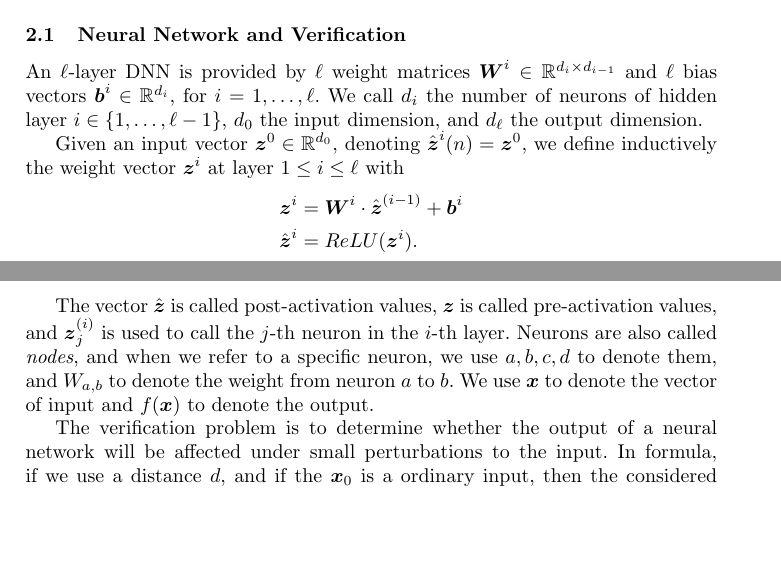
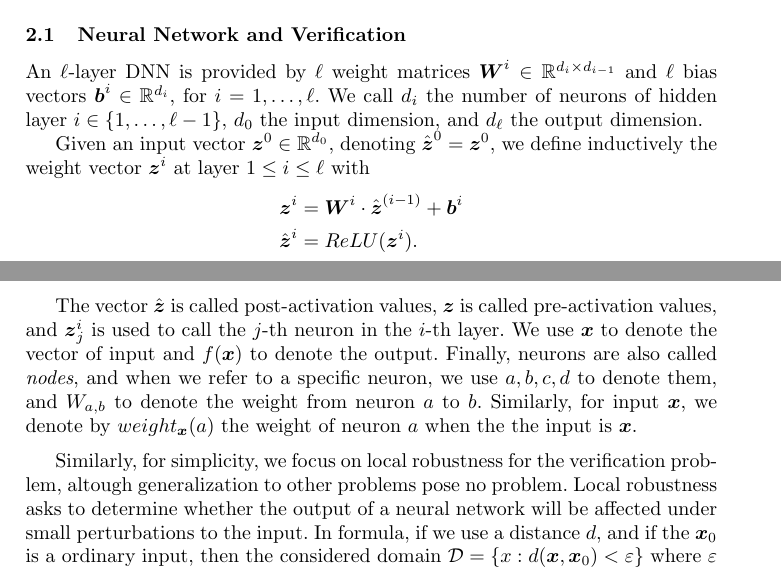
Before and after one commit to blaisegenest/vericompensate, a LaTeX paper (Paper/Paper_noProof.tex): two parts of pages 5 and 6 of 14, joined at a grey line, cut so that both start at the same text, the shorter picture padded with empty space. Compiled offline with pdfLaTeX.

Commit message:
background

```diff
--- a/Paper/Paper_noProof.tex
+++ b/Paper/Paper_noProof.tex
@@ -21,6 +21,12 @@
 \usetikzlibrary{positioning, arrows.meta,calc}
 %%%%%%%%%%%%%%%%%%%%%%%%%%%%%%%
 %%%%%%%%%%%%%%%%%%%%%%%%%%%%%%%
+
+\newcommand{\vx}{\boldsymbol{x}}
+\newcommand{\vW}{\boldsymbol{W}}
+\newcommand{\vz}{\boldsymbol{z}}
+\newcommand{\vb}{\boldsymbol{b}}
+
 
 
 
@@ -88,7 +94,7 @@ We call $d_i$ the number of neurons of hidden layer $i \in \{1, \ldots, \ell-1\}
 $d_0$ the input dimension, and $d_\ell$ the output dimension.
 
 Given an input vector $\boldsymbol{z}^0 \in \mathbb{R}^{d_0}$,
-denoting $\hat{\boldsymbol{z}}^{i}(n)={\boldsymbol{z}}^0$, we define inductively the weight vector $\boldsymbol{z}^i$ at layer $1 \leq i \leq \ell$ with
+denoting $\hat{\boldsymbol{z}}^{0}={\boldsymbol{z}}^0$, we define inductively the weight vector $\boldsymbol{z}^i$ at layer $1 \leq i \leq \ell$ with
 \begin{align*}
 	{\boldsymbol{z}}^{i} &= \boldsymbol{W}^i\cdot \hat{\boldsymbol{z}}^{(i-1)}+ \boldsymbol{b}^i\\
 	\hat{\boldsymbol{z}}^{i} &= ReLU({\boldsymbol{z}}^i).
@@ -96,8 +102,9 @@ denoting $\hat{\boldsymbol{z}}^{i}(n)={\boldsymbol{z}}^0$, we define inductively
 
 The vector $\hat{\boldsymbol{z}}$ is called post-activation values,
 $\boldsymbol{z}$ is called pre-activation values,
-and $\boldsymbol{z}^{(i)}_j$ is used to call the $j$-th neuron in the $i$-th layer.
-Neurons are also called \emph{nodes}, and when we refer to a specific neuron, we use $a,b,c,d$ to denote them, and $W_{a,b}$ to denote the weight from neuron $a$ to $b$. We use $\boldsymbol{x}$ to denote the vector of input and  $f(\boldsymbol{x})$ to denote the output.
+and $\boldsymbol{z}^{i}_j$ is used to call the $j$-th neuron in the $i$-th layer.
+We use $\boldsymbol{x}$ to denote the vector of input and  $f(\boldsymbol{x})$ to denote the output. Finally, neurons are also called \emph{nodes}, and when we refer to a specific neuron, we use $a,b,c,d$ to denote them, and $W_{a,b}$ to denote the weight from neuron $a$ to $b$. Similarly, for input $\boldsymbol{x}$, we denote by $weight_{\boldsymbol{x}}(a)$
+the weight of neuron $a$ when the the input is $\boldsymbol{x}$.
 
 
 
@@ -117,7 +124,10 @@ then the value of $i$-th layer is computed by:
 \end{align*} The vector $\hat{\boldsymbol{z}}$ is called post-activation values, and $\boldsymbol{z}$ is called pre-activation values, and $\boldsymbol{z}^{(i)}_j$ is used to call the $j$-th neuron in the $i$-th layer. In our style, we also call neurons \emph{nodes} and use $a,b,c,d$ to denote them. We use $W_{ab}$ to denote the weight from neuron $b$ to $a$. We use $\boldsymbol{x}$ to denote the vector of input and  $f(\boldsymbol{x})$ to denote the output.
 \fi
 
-The verification problem is to determine whether the output of a neural network will be affected under small perturbations to the input. In formula, if we use a distance $d$, and if the $\boldsymbol{x}_0$ is a ordinary input, then the considered domain $\mathcal{D}=\{x: d(\boldsymbol{x},\boldsymbol{x}_0)<\varepsilon\}$ where $\varepsilon$ is the parameter measuring the size of perturbation. And the problem will be \begin{align*}
+\medskip
+
+Similarly, for simplicity, we focus on local robustness for the verification problem, altough generalization to other problems pose no problem.
+Local robustness asks to determine whether the output of a neural network will be affected under small perturbations to the input. In formula, if we use a distance $d$, and if the $\boldsymbol{x}_0$ is a ordinary input, then the considered domain $\mathcal{D}=\{x: d(\boldsymbol{x},\boldsymbol{x}_0)<\varepsilon\}$ where $\varepsilon$ is the parameter measuring the size of perturbation. And the problem will be \begin{align*}
 	\forall \boldsymbol{x}\in\mathcal{D} \   f(\boldsymbol{x}) = f(\boldsymbol{x}_0).
 \end{align*} In some cases, the output is a vector but the aim to get the label of dimension with the minimal value. In this case, the problem can be written as:\begin{align*}
 \forall \boldsymbol{x} \in\mathcal{D} \  \min f(\boldsymbol{x}) = \min f(\boldsymbol{x}_0)
```
